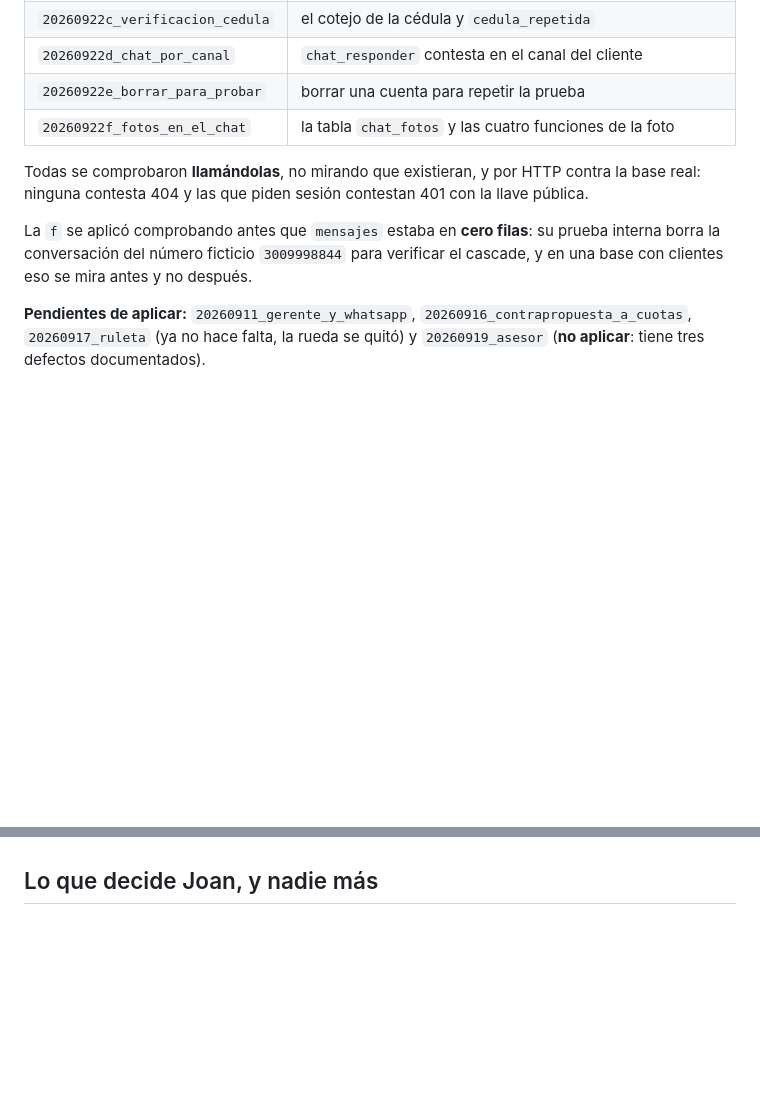
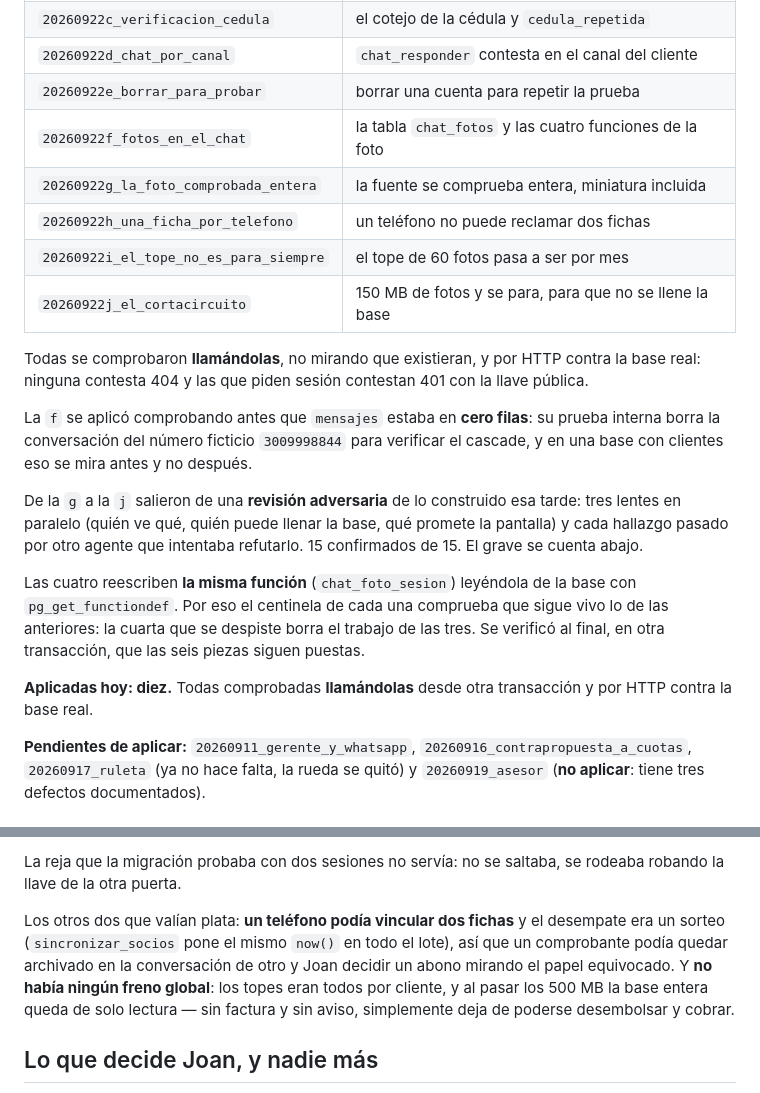
Before and after one commit to joanhispanista-star/Tugarantia, a Markdown page: ESTADO-22-SEP-2026-NOCHE.md, 2 parts joined by grey strips. Rendered like a GitHub page; blank space fills up the shorter version.

```diff
--- a/ESTADO-22-SEP-2026-NOCHE.md
+++ b/ESTADO-22-SEP-2026-NOCHE.md
@@ -13,6 +13,10 @@ Para arrancar la siguiente sesión desde cero sin releer nada.
 | `20260922d_chat_por_canal` | `chat_responder` contesta en el canal del cliente |
 | `20260922e_borrar_para_probar` | borrar una cuenta para repetir la prueba |
 | `20260922f_fotos_en_el_chat` | la tabla `chat_fotos` y las cuatro funciones de la foto |
+| `20260922g_la_foto_comprobada_entera` | la fuente se comprueba entera, miniatura incluida |
+| `20260922h_una_ficha_por_telefono` | un teléfono no puede reclamar dos fichas |
+| `20260922i_el_tope_no_es_para_siempre` | el tope de 60 fotos pasa a ser por mes |
+| `20260922j_el_cortacircuito` | 150 MB de fotos y se para, para que no se llene la base |
 
 Todas se comprobaron **llamándolas**, no mirando que existieran, y por HTTP
 contra la base real: ninguna contesta 404 y las que piden sesión contestan 401
@@ -21,6 +25,20 @@ con la llave pública.
 La `f` se aplicó comprobando antes que `mensajes` estaba en **cero filas**: su
 prueba interna borra la conversación del número ficticio `3009998844` para
 verificar el cascade, y en una base con clientes eso se mira antes y no después.
+
+De la `g` a la `j` salieron de una **revisión adversaria** de lo construido esa
+tarde: tres lentes en paralelo (quién ve qué, quién puede llenar la base, qué
+promete la pantalla) y cada hallazgo pasado por otro agente que intentaba
+refutarlo. 15 confirmados de 15. El grave se cuenta abajo.
+
+Las cuatro reescriben **la misma función** (`chat_foto_sesion`) leyéndola de la
+base con `pg_get_functiondef`. Por eso el centinela de cada una comprueba que
+sigue vivo lo de las anteriores: la cuarta que se despiste borra el trabajo de
+las tres. Se verificó al final, en otra transacción, que las seis piezas siguen
+puestas.
+
+**Aplicadas hoy: diez.** Todas comprobadas **llamándolas** desde otra
+transacción y por HTTP contra la base real.
 
 **Pendientes de aplicar:** `20260911_gerente_y_whatsapp`,
 `20260916_contrapropuesta_a_cuotas`, `20260917_ruleta` (ya no hace falta, la
@@ -46,3 +101,13 @@ documentados).
+La reja que la migración probaba con dos sesiones no servía: no se saltaba, se
+rodeaba robando la llave de la otra puerta.
+
+Los otros dos que valían plata: **un teléfono podía vincular dos fichas** y el
+desempate era un sorteo (`sincronizar_socios` pone el mismo `now()` en todo el
+lote), así que un comprobante podía quedar archivado en la conversación de otro
+y Joan decidir un abono mirando el papel equivocado. Y **no había ningún freno
+global**: los topes eran todos por cliente, y al pasar los 500 MB la base entera
+queda de solo lectura — sin factura y sin aviso, simplemente deja de poderse
+desembolsar y cobrar.
 
 ## Lo que decide Joan, y nadie más
 
```
Also changed, not shown: other parts of ESTADO-22-SEP-2026-NOCHE.md (+37 -0 lines).
